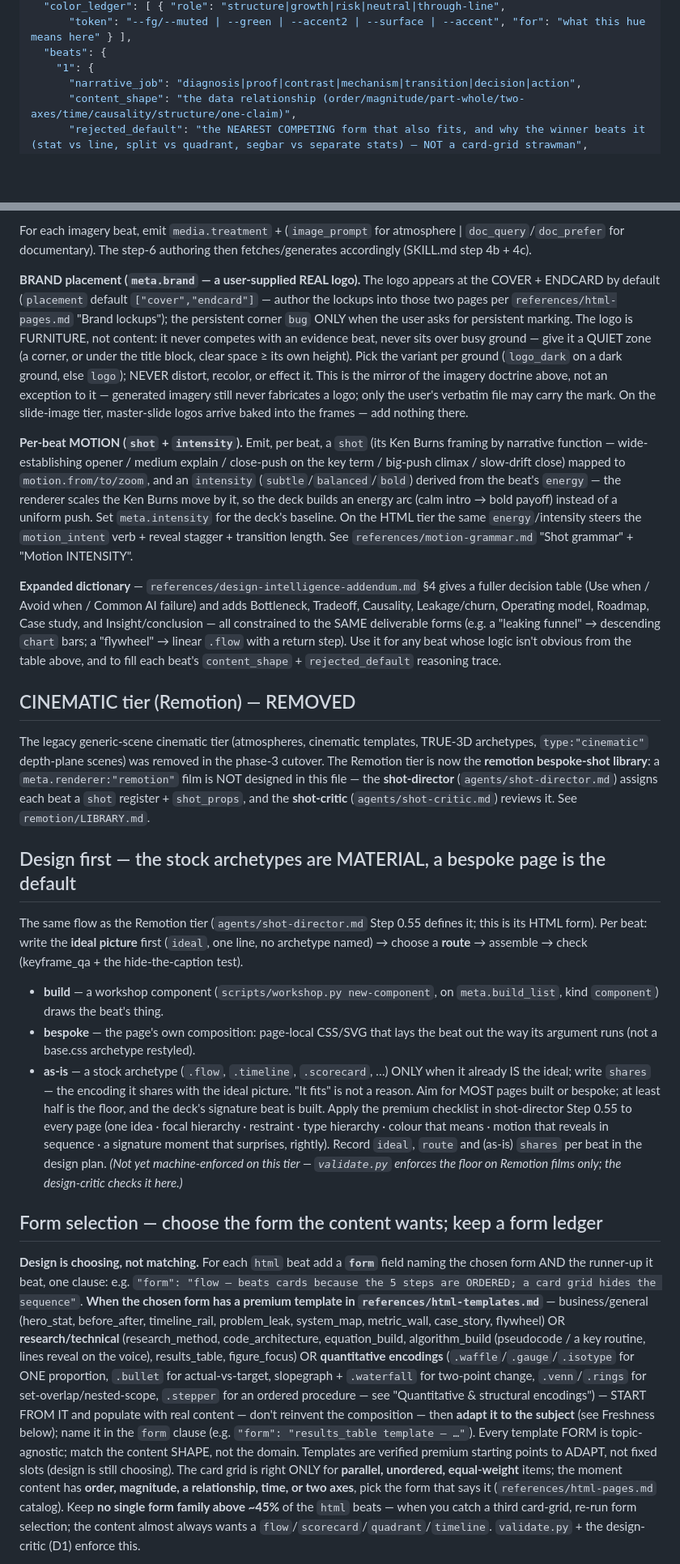
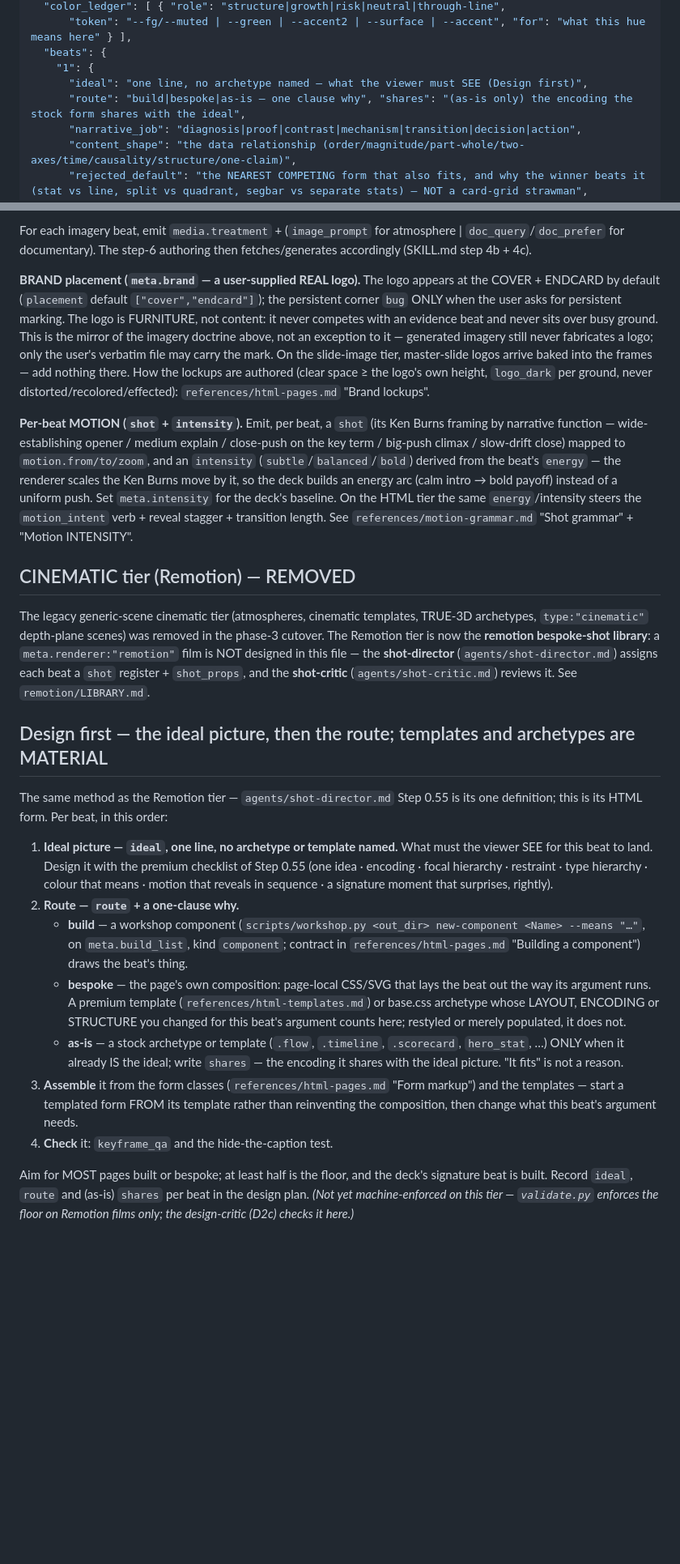
Before and after one commit to addsumtech/topic-to-video, a Markdown page: agents/design-director.md, 2 parts joined by grey strips. Shown at 81% size. Rendered like a GitHub page; blank space fills up the shorter version.

```diff
--- a/agents/design-director.md
+++ b/agents/design-director.md
@@ -64,6 +64,8 @@ A SEPARATE artifact from the content plan (the assistant merges the two into the
       "token": "--fg/--muted | --green | --accent2 | --surface | --accent", "for": "what this hue means here" } ],
   "beats": {
     "1": {
+      "ideal": "one line, no archetype named — what the viewer must SEE (Design first)",
+      "route": "build|bespoke|as-is — one clause why", "shares": "(as-is only) the encoding the stock form shares with the ideal",
       "narrative_job": "diagnosis|proof|contrast|mechanism|transition|decision|action",
       "content_shape": "the data relationship (order/magnitude/part-whole/two-axes/time/causality/structure/one-claim)",
       "rejected_default": "the NEAREST COMPETING form that also fits, and why the winner beats it (stat vs line, split vs quadrant, segbar vs separate stats) — NOT a card-grid strawman",
@@ -218,14 +192,13 @@ For each imagery beat, emit `media.treatment` + (`image_prompt` for atmosphere |
 for documentary). The step-6 authoring then fetches/generates accordingly (SKILL.md step 4b + 4c).
 
 **BRAND placement (`meta.brand` — a user-supplied REAL logo).** The logo appears at the COVER + ENDCARD
-by default (`placement` default `["cover","endcard"]` — author the lockups into those two pages per
-`references/html-pages.md` "Brand lockups"); the persistent corner `bug` ONLY when the user asks for
-persistent marking. The logo is FURNITURE, not content: it never competes with an evidence beat, never
-sits over busy ground — give it a QUIET zone (a corner, or under the title block, clear space ≥ its own
-height). Pick the variant per ground (`logo_dark` on a dark ground, else `logo`); NEVER distort, recolor,
-or effect it. This is the mirror of the imagery doctrine above, not an exception to it — generated
-imagery still never fabricates a logo; only the user's verbatim file may carry the mark. On the
-slide-image tier, master-slide logos arrive baked into the frames — add nothing there.
+by default (`placement` default `["cover","endcard"]`); the persistent corner `bug` ONLY when the user asks for
+persistent marking. The logo is FURNITURE, not content: it never competes with an evidence beat and never sits
+over busy ground. This is the mirror of the imagery doctrine above, not an exception to it — generated imagery
+still never fabricates a logo; only the user's verbatim file may carry the mark. On the slide-image tier,
+master-slide logos arrive baked into the frames — add nothing there. How the lockups are authored (clear space ≥
+the logo's own height, `logo_dark` per ground, never distorted/recolored/effected): `references/html-pages.md`
+"Brand lockups".
 
 **Per-beat MOTION (`shot` + `intensity`).** Emit, per beat, a `shot` (its Ken Burns framing by narrative
 function — wide-establishing opener / medium explain / close-push on the key term / big-push climax /
@@ -235,50 +208,33 @@ from the beat's `energy` — the renderer scales the Ken Burns move by it, so th
 HTML tier the same `energy`/intensity steers the `motion_intent` verb + reveal stagger + transition length.
 See `references/motion-grammar.md` "Shot grammar" + "Motion INTENSITY".
 
-**Expanded dictionary** — `references/design-intelligence-addendum.md` §4 gives a fuller decision table
-(Use when / Avoid when / Common AI failure) and adds Bottleneck, Tradeoff, Causality, Leakage/churn,
-Operating model, Roadmap, Case study, and Insight/conclusion — all constrained to the SAME deliverable
-forms (e.g. a "leaking funnel" → descending `chart` bars; a "flywheel" → linear `.flow` with a return
-step). Use it for any beat whose logic isn't obvious from the table above, and to fill each beat's
-`content_shape` + `rejected_default` reasoning trace.
-
 ## CINEMATIC tier (Remotion) — REMOVED
 
 The legacy generic-scene cinematic tier (atmospheres, cinematic templates, TRUE-3D archetypes, `type:"cinematic"` depth-plane scenes) was removed in the phase-3 cutover. The Remotion tier is now the **remotion bespoke-shot library**: a `meta.renderer:"remotion"` film is NOT designed in this file — the **shot-director** (`agents/shot-director.md`) assigns each beat a `shot` register + `shot_props`, and the **shot-critic** (`agents/shot-critic.md`) reviews it. See `remotion/LIBRARY.md`.
 
-## Design first — the stock archetypes are MATERIAL, a bespoke page is the default
-The same flow as the Remotion tier (`agents/shot-director.md` Step 0.55 defines it; this is its HTML form). Per
-beat: write the **ideal picture** first (`ideal`, one line, no archetype named) → choose a **route** → assemble →
-check (keyframe_qa + the hide-the-caption test).
-- **build** — a workshop component (`scripts/workshop.py new-component`, on `meta.build_list`, kind `component`)
-  draws the beat's thing.
-- **bespoke** — the page's own composition: page-local CSS/SVG that lays the beat out the way its argument runs
-  (not a base.css archetype restyled).
-- **as-is** — a stock archetype (`.flow`, `.timeline`, `.scorecard`, …) ONLY when it already IS the ideal; write
-  `shares` — the encoding it shares with the ideal picture. "It fits" is not a reason.
-Aim for MOST pages built or bespoke; at least half is the floor, and the deck's signature beat is built. Apply the
-premium checklist in shot-director Step 0.55 to every page (one idea · focal hierarchy · restraint · type
-hierarchy · colour that means · motion that reveals in sequence · a signature moment that surprises, rightly).
-Record `ideal`, `route` and (as-is) `shares` per beat in the design plan. *(Not yet machine-enforced on this
-tier — `validate.py` enforces the floor on Remotion films only; the design-critic checks it here.)*
+## Design first — the ideal picture, then the route; templates and archetypes are MATERIAL
+The same method as the Remotion tier — `agents/shot-director.md` Step 0.55 is its one definition; this is its HTML
+form. Per beat, in this order:
+1. **Ideal picture — `ideal`, one line, no archetype or template named.** What must the viewer SEE for this beat to
+   land. Design it with the premium checklist of Step 0.55 (one idea · encoding · focal hierarchy · restraint ·
+   type hierarchy · colour that means · motion that reveals in sequence · a signature moment that surprises,
+   rightly).
+2. **Route — `route` + a one-clause why.**
+   - **build** — a workshop component (`scripts/workshop.py <out_dir> new-component <Name> --means "…"`, on
+     `meta.build_list`, kind `component`; contract in `references/html-pages.md` "Building a component") draws
+     the beat's thing.
+   - **bespoke** — the page's own composition: page-local CSS/SVG that lays the beat out the way its argument
+     runs. A premium template (`references/html-templates.md`) or base.css archetype whose LAYOUT, ENCODING or
+     STRUCTURE you changed for this beat's argument counts here; restyled or merely populated, it does not.
+   - **as-is** — a stock archetype or template (`.flow`, `.timeline`, `.scorecard`, `hero_stat`, …) ONLY when it
+     already IS the ideal; write `shares` — the encoding it shares with the ideal picture. "It fits" is not a
+     reason.
+3. **Assemble** it from the form classes (`references/html-pages.md` "Form markup") and the templates — start a
+   templated form FROM its template rather than reinventing the composition, then change what this beat's
+   argument needs.
+4. **Check** it: `keyframe_qa` and the hide-the-caption test.
 
-## Form selection — choose the form the content wants; keep a form ledger
-**Design is choosing, not matching.** For each `html` beat add a **`form`** field naming the chosen form
-AND the runner-up it beat, one clause: e.g. `"form": "flow — beats cards because the 5 steps are ORDERED;
-a card grid hides the sequence"`. **When the chosen form has a premium template in
-`references/html-templates.md`** — business/general (hero_stat, before_after, timeline_rail, problem_leak,
-system_map, metric_wall, case_story, flywheel) OR **research/technical** (research_method, code_architecture,
-equation_build, algorithm_build (pseudocode / a key routine, lines reveal on the voice), results_table,
-figure_focus) OR **quantitative encodings** (`.waffle`/`.gauge`/`.isotype` for
-ONE proportion, `.bullet` for actual-vs-target, slopegraph + `.waterfall` for two-point change, `.venn`/`.rings`
-for set-overlap/nested-scope, `.stepper` for an ordered procedure — see "Quantitative & structural encodings")
-— START FROM IT and populate with real content — don't
-reinvent the composition — then **adapt it to the subject** (see Freshness below); name it in the `form`
-clause (e.g. `"form": "results_table template — …"`). Every template FORM is topic-agnostic; match the
-content SHAPE, not the domain. Templates are verified premium starting points to ADAPT, not fixed slots
-(design is still choosing). The card grid is right ONLY for **parallel, unordered, equal-weight**
-items; the moment content has **order, magnitude, a relationship, time, or two axes**, pick the form that
-says it (`references/html-pages.md` catalog). Keep **no single form family above ~45%** of the `html`
-beats — when you catch a third card-grid, re-run form selection; the content almost always wants a
-`flow`/`scorecard`/`quadrant`/`timeline`. `validate.py` + the design-critic (D1) enforce this.
+Aim for MOST pages built or bespoke; at least half is the floor, and the deck's signature beat is built. Record
+`ideal`, `route` and (as-is) `shares` per beat in the design plan. *(Not yet machine-enforced on this tier —
+`validate.py` enforces the floor on Remotion films only; the design-critic (D2c) checks it here.)*
 
```
Also changed, not shown: other parts of agents/design-director.md (+160 -169 lines), references/design-intelligence-addendum.md (+43 -48 lines), references/html-pages.md (+23 -37 lines).
